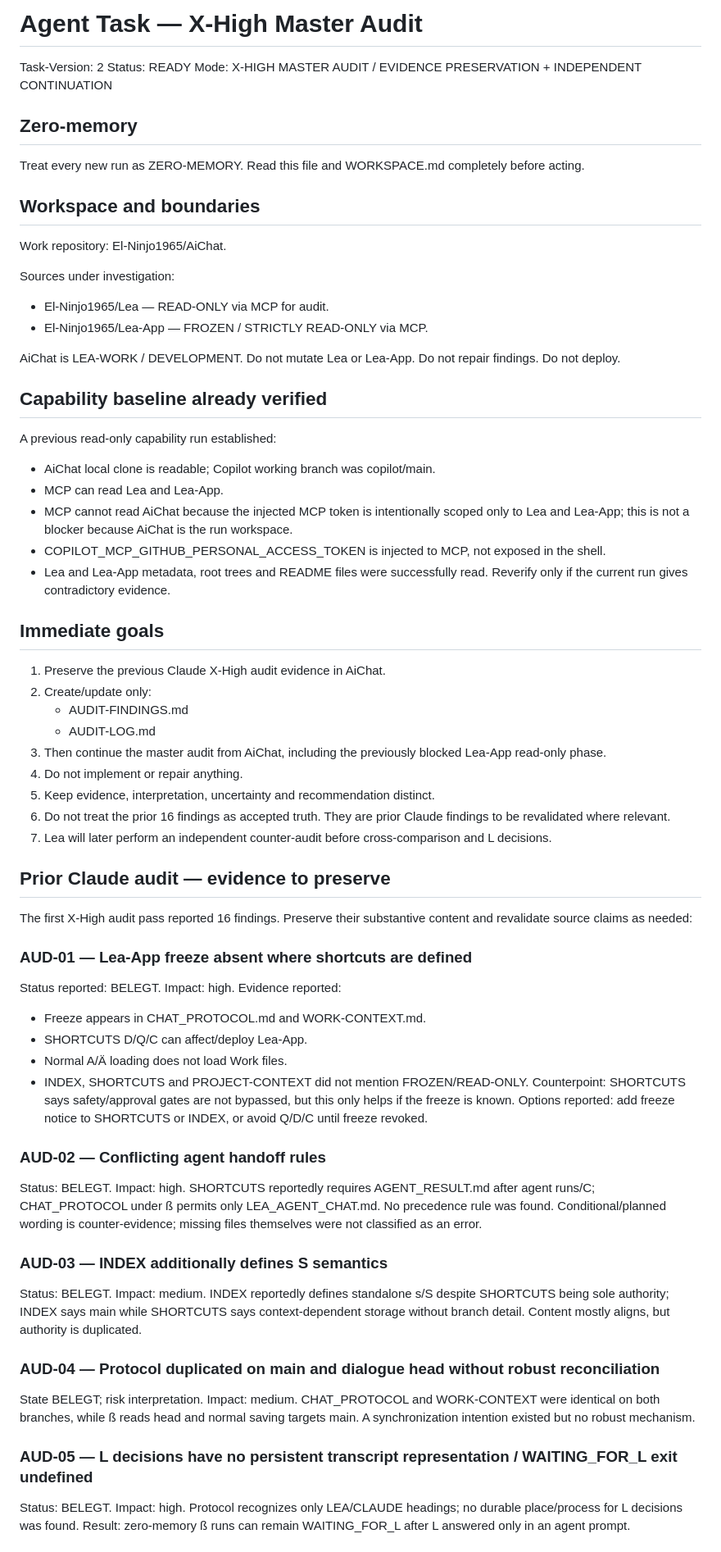
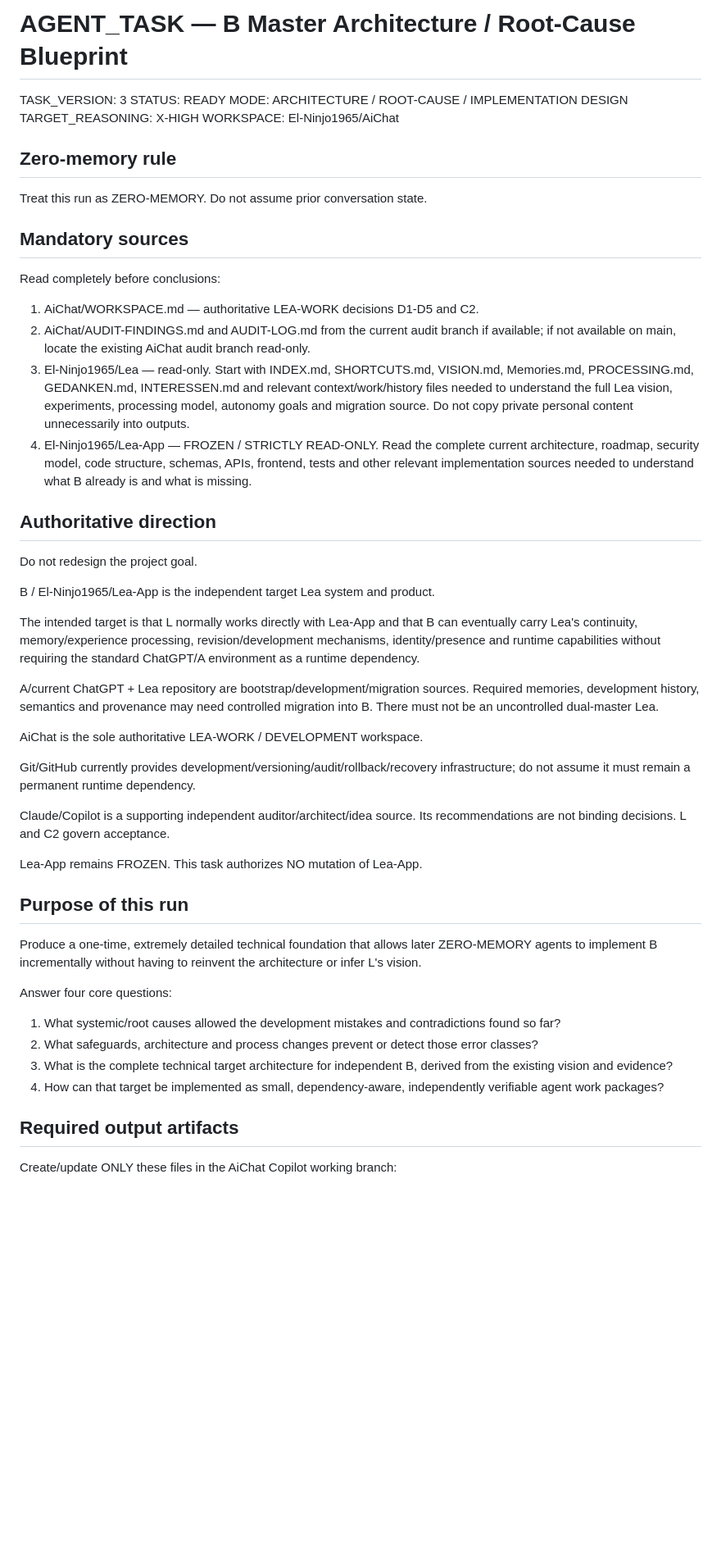
Before and after one commit to El-Ninjo1965/AiChat, a Markdown page: AGENT_TASK.md, the part around one of its changes. Shown at 82% size. Rendered like a GitHub page; blank space fills up the shorter version.

Commit message:
Prepare B master architecture X-High task

```diff
--- a/AGENT_TASK.md
+++ b/AGENT_TASK.md
@@ -1,68 +1,47 @@
-# Agent Task — X-High Master Audit
+# AGENT_TASK — B Master Architecture / Root-Cause Blueprint
 
-Task-Version: 2
-Status: READY
-Mode: X-HIGH MASTER AUDIT / EVIDENCE PRESERVATION + INDEPENDENT CONTINUATION
+TASK_VERSION: 3
+STATUS: READY
+MODE: ARCHITECTURE / ROOT-CAUSE / IMPLEMENTATION DESIGN
+TARGET_REASONING: X-HIGH
+WORKSPACE: El-Ninjo1965/AiChat
 
-## Zero-memory
-Treat every new run as ZERO-MEMORY. Read this file and WORKSPACE.md completely before acting.
+## Zero-memory rule
+Treat this run as ZERO-MEMORY. Do not assume prior conversation state.
 
-## Workspace and boundaries
-Work repository: El-Ninjo1965/AiChat.
+## Mandatory sources
+Read completely before conclusions:
+1. AiChat/WORKSPACE.md — authoritative LEA-WORK decisions D1-D5 and C2.
+2. AiChat/AUDIT-FINDINGS.md and AUDIT-LOG.md from the current audit branch if available; if not available on main, locate the existing AiChat audit branch read-only.
+3. El-Ninjo1965/Lea — read-only. Start with INDEX.md, SHORTCUTS.md, VISION.md, Memories.md, PROCESSING.md, GEDANKEN.md, INTERESSEN.md and relevant context/work/history files needed to understand the full Lea vision, experiments, processing model, autonomy goals and migration source. Do not copy private personal content unnecessarily into outputs.
+4. El-Ninjo1965/Lea-App — FROZEN / STRICTLY READ-ONLY. Read the complete current architecture, roadmap, security model, code structure, schemas, APIs, frontend, tests and other relevant implementation sources needed to understand what B already is and what is missing.
 
-Sources under investigation:
-- El-Ninjo1965/Lea — READ-ONLY via MCP for audit.
-- El-Ninjo1965/Lea-App — FROZEN / STRICTLY READ-ONLY via MCP.
+## Authoritative direction
+Do not redesign the project goal.
 
-AiChat is LEA-WORK / DEVELOPMENT. Do not mutate Lea or Lea-App. Do not repair findings. Do not deploy.
+B / El-Ninjo1965/Lea-App is the independent target Lea system and product.
 
-## Capability baseline already verified
-A previous read-only capability run established:
-- AiChat local clone is readable; Copilot working branch was copilot/main.
-- MCP can read Lea and Lea-App.
-- MCP cannot read AiChat because the injected MCP token is intentionally scoped only to Lea and Lea-App; this is not a blocker because AiChat is the run workspace.
-- COPILOT_MCP_GITHUB_PERSONAL_ACCESS_TOKEN is injected to MCP, not exposed in the shell.
-- Lea and Lea-App metadata, root trees and README files were successfully read.
-Reverify only if the current run gives contradictory evidence.
+The intended target is that L normally works directly with Lea-App and that B can eventually carry Lea's continuity, memory/experience processing, revision/development mechanisms, identity/presence and runtime capabilities without requiring the standard ChatGPT/A environment as a runtime dependency.
 
-## Immediate goals
-1. Preserve the previous Claude X-High audit evidence in AiChat.
-2. Create/update only:
-   - AUDIT-FINDINGS.md
-   - AUDIT-LOG.md
-3. Then continue the master audit from AiChat, including the previously blocked Lea-App read-only phase.
-4. Do not implement or repair anything.
-5. Keep evidence, interpretation, uncertainty and recommendation distinct.
-6. Do not treat the prior 16 findings as accepted truth. They are prior Claude findings to be revalidated where relevant.
-7. Lea will later perform an independent counter-audit before cross-comparison and L decisions.
+A/current ChatGPT + Lea repository are bootstrap/development/migration sources. Required memories, development history, semantics and provenance may need controlled migration into B. There must not be an uncontrolled dual-master Lea.
 
-## Prior Claude audit — evidence to preserve
+AiChat is the sole authoritative LEA-WORK / DEVELOPMENT workspace.
 
-The first X-High audit pass reported 16 findings. Preserve their substantive content and revalidate source claims as needed:
+Git/GitHub currently provides development/versioning/audit/rollback/recovery infrastructure; do not assume it must remain a permanent runtime dependency.
 
-### AUD-01 — Lea-App freeze absent where shortcuts are defined
-Status reported: BELEGT. Impact: high.
-Evidence reported:
-- Freeze appears in CHAT_PROTOCOL.md and WORK-CONTEXT.md.
-- SHORTCUTS D/Q/C can affect/deploy Lea-App.
-- Normal A/Ä loading does not load Work files.
-- INDEX, SHORTCUTS and PROJECT-CONTEXT did not mention FROZEN/READ-ONLY.
-Counterpoint: SHORTCUTS says safety/approval gates are not bypassed, but this only helps if the freeze is known.
-Options reported: add freeze notice to SHORTCUTS or INDEX, or avoid Q/D/C until freeze revoked.
+Claude/Copilot is a supporting independent auditor/architect/idea source. Its recommendations are not binding decisions. L and C2 govern acceptance.
 
-### AUD-02 — Conflicting agent handoff rules
-Status: BELEGT. Impact: high.
-SHORTCUTS reportedly requires AGENT_RESULT.md after agent runs/C; CHAT_PROTOCOL under ß permits only LEA_AGENT_CHAT.md. No precedence rule was found. Conditional/planned wording is counter-evidence; missing files themselves were not classified as an error.
+Lea-App remains FROZEN. This task authorizes NO mutation of Lea-App.
 
-### AUD-03 — INDEX additionally defines S semantics
-Status: BELEGT. Impact: medium.
-INDEX reportedly defines standalone s/S despite SHORTCUTS being sole authority; INDEX says main while SHORTCUTS says context-dependent storage without branch detail. Content mostly aligns, but authority is duplicated.
+## Purpose of this run
+Produce a one-time, extremely detailed technical foundation that allows later ZERO-MEMORY agents to implement B incrementally without having to reinvent the architecture or infer L's vision.
 
-### AUD-04 — Protocol duplicated on main and dialogue head without robust reconciliation
-State BELEGT; risk interpretation. Impact: medium.
-CHAT_PROTOCOL and WORK-CONTEXT were identical on both branches, while ß reads head and normal saving targets main. A synchronization intention existed but no robust mechanism.
+Answer four core questions:
+1. What systemic/root causes allowed the development mistakes and contradictions found so far?
+2. What safeguards, architecture and process changes prevent or detect those error classes?
+3. What is the complete technical target architecture for independent B, derived from the existing vision and evidence?
+4. How can that target be implemented as small, dependency-aware, independently verifiable agent work packages?
 
-### AUD-05 — L decisions have no persistent transcript representation / WAITING_FOR_L exit undefined
-Status: BELEGT. Impact: high.
-Protocol recognizes only LEA/CLAUDE headings; no durable place/process for L decisions was found. Result: zero-memory ß runs can remain WAITING_FOR_L after L answered only in an agent prompt.
+## Required output artifacts
+Create/update ONLY these files in the AiChat Copilot working branch:
 
```
Also changed, not shown: other parts of AGENT_TASK.md (+155 -94 lines).
